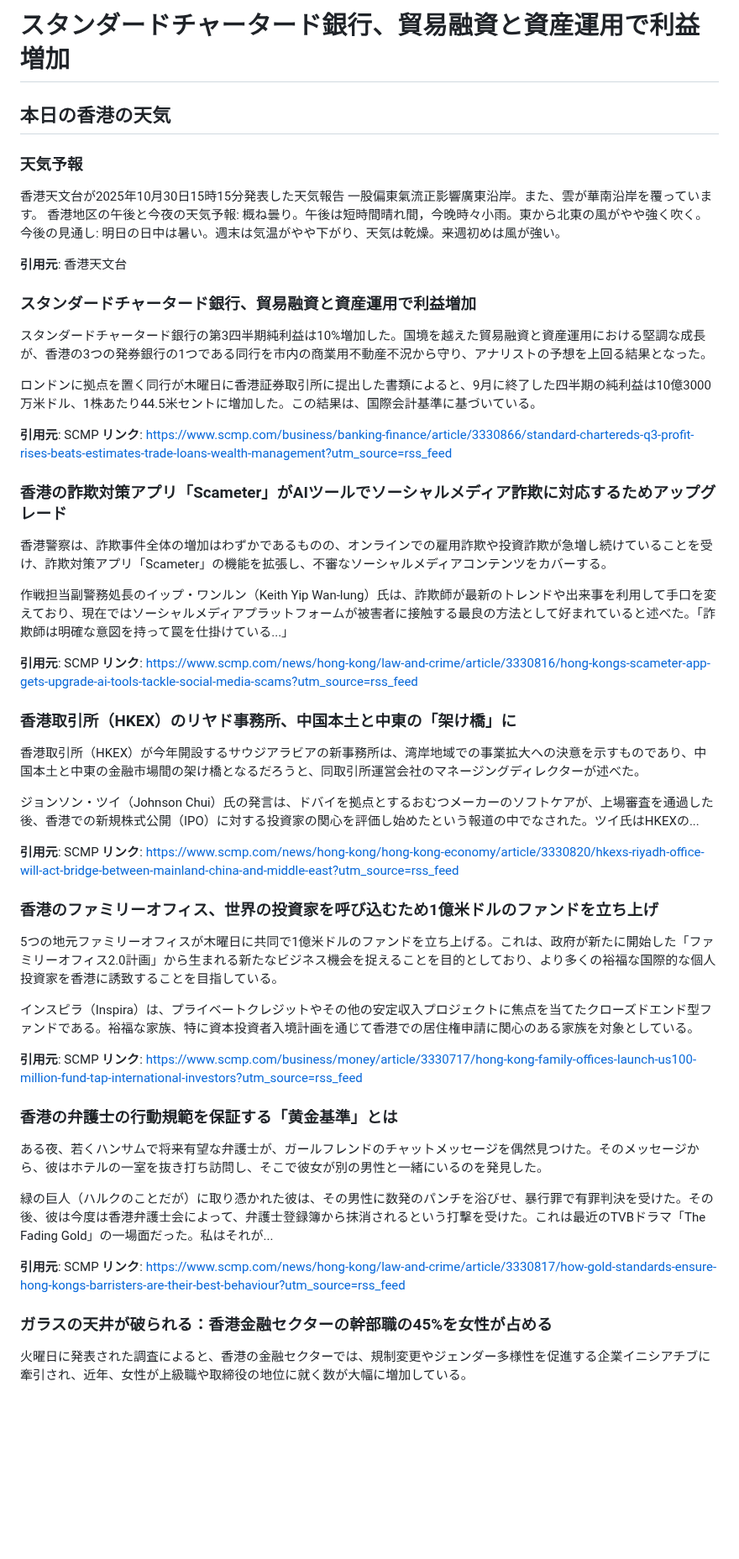
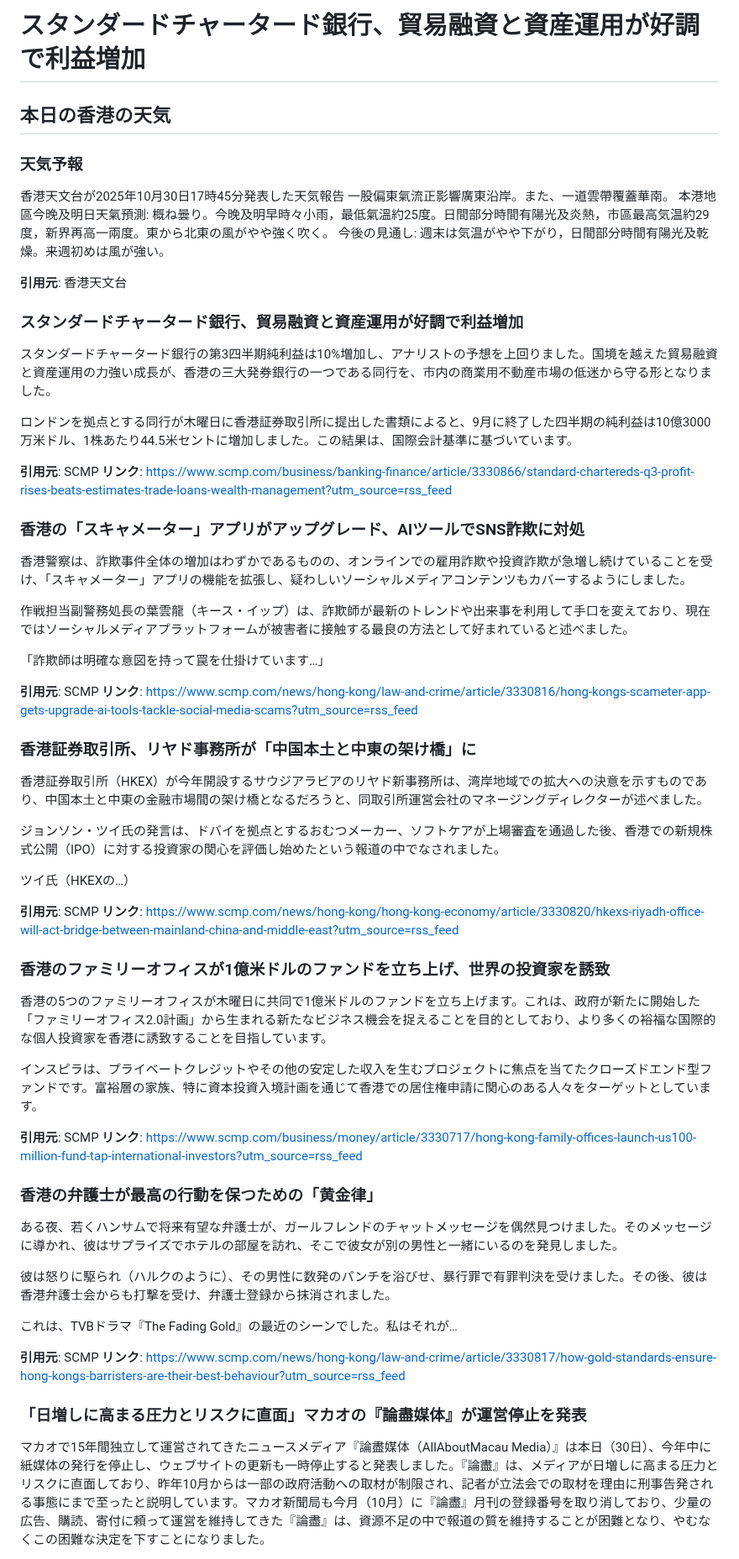
Before and after one commit to cantoneseslang/hongkong-daily-news-note, a Markdown page: daily-articles/hongkong-news_2025-10-30.md, the part around one of its changes. Shown at 84% size. GitHub-like rendering; blank space fills up the shorter version.

Commit message:
📰 Daily news: 2025-10-30 [automated]

```diff
--- a/daily-articles/hongkong-news_2025-10-30.md
+++ b/daily-articles/hongkong-news_2025-10-30.md
@@ -1,62 +1,68 @@
-# スタンダードチャータード銀行、貿易融資と資産運用で利益増加
+# スタンダードチャータード銀行、貿易融資と資産運用が好調で利益増加
 
 ## 本日の香港の天気
 
 ### 天気予報
-香港天文台が2025年10月30日15時15分発表した天気報告
-一股偏東氣流正影響廣東沿岸。また、雲が華南沿岸を覆っています。
-香港地区の午後と今夜の天気予報:
-概ね曇り。午後は短時間晴れ間，今晚時々小雨。東から北東の風がやや強く吹く。
-今後の見通し: 明日の日中は暑い。週末は気温がやや下がり、天気は乾燥。来週初めは風が強い。
+香港天文台が2025年10月30日17時45分発表した天気報告
+一股偏東氣流正影響廣東沿岸。また、一道雲帶覆蓋華南。
+本港地區今晚及明日天氣預測:
+概ね曇り。今晚及明早時々小雨，最低氣溫約25度。日間部分時間有陽光及炎熱，市區最高気温約29度，新界再高一兩度。東から北東の風がやや強く吹く。
+今後の見通し: 週末は気温がやや下がり，日間部分時間有陽光及乾燥。来週初めは風が強い。
 
 **引用元**: 香港天文台
 
-### スタンダードチャータード銀行、貿易融資と資産運用で利益増加
+### スタンダードチャータード銀行、貿易融資と資産運用が好調で利益増加
 
-スタンダードチャータード銀行の第3四半期純利益は10%増加した。国境を越えた貿易融資と資産運用における堅調な成長が、香港の3つの発券銀行の1つである同行を市内の商業用不動産不況から守り、アナリストの予想を上回る結果となった。
+スタンダードチャータード銀行の第3四半期純利益は10%増加し、アナリストの予想を上回りました。国境を越えた貿易融資と資産運用の力強い成長が、香港の三大発券銀行の一つである同行を、市内の商業用不動産市場の低迷から守る形となりました。
 
-ロンドンに拠点を置く同行が木曜日に香港証券取引所に提出した書類によると、9月に終了した四半期の純利益は10億3000万米ドル、1株あたり44.5米セントに増加した。この結果は、国際会計基準に基づいている。
+ロンドンを拠点とする同行が木曜日に香港証券取引所に提出した書類によると、9月に終了した四半期の純利益は10億3000万米ドル、1株あたり44.5米セントに増加しました。この結果は、国際会計基準に基づいています。
 
 **引用元**: SCMP
 **リンク**: [https://www.scmp.com/business/banking-finance/article/3330866/standard-chartereds-q3-profit-rises-beats-estimates-trade-loans-wealth-management?utm_source=rss_feed](https://www.scmp.com/business/banking-finance/article/3330866/standard-chartereds-q3-profit-rises-beats-estimates-trade-loans-wealth-management?utm_source=rss_feed)
 
-### 香港の詐欺対策アプリ「Scameter」がAIツールでソーシャルメディア詐欺に対応するためアップグレード
+### 香港の「スキャメーター」アプリがアップグレード、AIツールでSNS詐欺に対処
 
-香港警察は、詐欺事件全体の増加はわずかであるものの、オンラインでの雇用詐欺や投資詐欺が急増し続けていることを受け、詐欺対策アプリ「Scameter」の機能を拡張し、不審なソーシャルメディアコンテンツをカバーする。
+香港警察は、詐欺事件全体の増加はわずかであるものの、オンラインでの雇用詐欺や投資詐欺が急増し続けていることを受け、「スキャメーター」アプリの機能を拡張し、疑わしいソーシャルメディアコンテンツもカバーするようにしました。
 
-作戦担当副警務処長のイップ・ワンルン（Keith Yip Wan-lung）氏は、詐欺師が最新のトレンドや出来事を利用して手口を変えており、現在ではソーシャルメディアプラットフォームが被害者に接触する最良の方法として好まれていると述べた。「詐欺師は明確な意図を持って罠を仕掛けている...」
+作戦担当副警務処長の葉雲龍（キース・イップ）は、詐欺師が最新のトレンドや出来事を利用して手口を変えており、現在ではソーシャルメディアプラットフォームが被害者に接触する最良の方法として好まれていると述べました。
+
+「詐欺師は明確な意図を持って罠を仕掛けています…」
 
 **引用元**: SCMP
 **リンク**: [https://www.scmp.com/news/hong-kong/law-and-crime/article/3330816/hong-kongs-scameter-app-gets-upgrade-ai-tools-tackle-social-media-scams?utm_source=rss_feed](https://www.scmp.com/news/hong-kong/law-and-crime/article/3330816/hong-kongs-scameter-app-gets-upgrade-ai-tools-tackle-social-media-scams?utm_source=rss_feed)
 
-### 香港取引所（HKEX）のリヤド事務所、中国本土と中東の「架け橋」に
+### 香港証券取引所、リヤド事務所が「中国本土と中東の架け橋」に
 
-香港取引所（HKEX）が今年開設するサウジアラビアの新事務所は、湾岸地域での事業拡大への決意を示すものであり、中国本土と中東の金融市場間の架け橋となるだろうと、同取引所運営会社のマネージングディレクターが述べた。
+香港証券取引所（HKEX）が今年開設するサウジアラビアのリヤド新事務所は、湾岸地域での拡大への決意を示すものであり、中国本土と中東の金融市場間の架け橋となるだろうと、同取引所運営会社のマネージングディレクターが述べました。
 
-ジョンソン・ツイ（Johnson Chui）氏の発言は、ドバイを拠点とするおむつメーカーのソフトケアが、上場審査を通過した後、香港での新規株式公開（IPO）に対する投資家の関心を評価し始めたという報道の中でなされた。ツイ氏はHKEXの...
+ジョンソン・ツイ氏の発言は、ドバイを拠点とするおむつメーカー、ソフトケアが上場審査を通過した後、香港での新規株式公開（IPO）に対する投資家の関心を評価し始めたという報道の中でなされました。
+
+ツイ氏（HKEXの…）
 
 **引用元**: SCMP
 **リンク**: [https://www.scmp.com/news/hong-kong/hong-kong-economy/article/3330820/hkexs-riyadh-office-will-act-bridge-between-mainland-china-and-middle-east?utm_source=rss_feed](https://www.scmp.com/news/hong-kong/hong-kong-economy/article/3330820/hkexs-riyadh-office-will-act-bridge-between-mainland-china-and-middle-east?utm_source=rss_feed)
 
-### 香港のファミリーオフィス、世界の投資家を呼び込むため1億米ドルのファンドを立ち上げ
+### 香港のファミリーオフィスが1億米ドルのファンドを立ち上げ、世界の投資家を誘致
 
-5つの地元ファミリーオフィスが木曜日に共同で1億米ドルのファンドを立ち上げる。これは、政府が新たに開始した「ファミリーオフィス2.0計画」から生まれる新たなビジネス機会を捉えることを目的としており、より多くの裕福な国際的な個人投資家を香港に誘致することを目指している。
+香港の5つのファミリーオフィスが木曜日に共同で1億米ドルのファンドを立ち上げます。これは、政府が新たに開始した「ファミリーオフィス2.0計画」から生まれる新たなビジネス機会を捉えることを目的としており、より多くの裕福な国際的な個人投資家を香港に誘致することを目指しています。
 
-インスピラ（Inspira）は、プライベートクレジットやその他の安定収入プロジェクトに焦点を当てたクローズドエンド型ファンドである。裕福な家族、特に資本投資者入境計画を通じて香港での居住権申請に関心のある家族を対象としている。
+インスピラは、プライベートクレジットやその他の安定した収入を生むプロジェクトに焦点を当てたクローズドエンド型ファンドです。富裕層の家族、特に資本投資入境計画を通じて香港での居住権申請に関心のある人々をターゲットとしています。
 
 **引用元**: SCMP
 **リンク**: [https://www.scmp.com/business/money/article/3330717/hong-kong-family-offices-launch-us100-million-fund-tap-international-investors?utm_source=rss_feed](https://www.scmp.com/business/money/article/3330717/hong-kong-family-offices-launch-us100-million-fund-tap-international-investors?utm_source=rss_feed)
 
-### 香港の弁護士の行動規範を保証する「黄金基準」とは
+### 香港の弁護士が最高の行動を保つための「黄金律」
 
-ある夜、若くハンサムで将来有望な弁護士が、ガールフレンドのチャットメッセージを偶然見つけた。そのメッセージから、彼はホテルの一室を抜き打ち訪問し、そこで彼女が別の男性と一緒にいるのを発見した。
+ある夜、若くハンサムで将来有望な弁護士が、ガールフレンドのチャットメッセージを偶然見つけました。そのメッセージに導かれ、彼はサプライズでホテルの部屋を訪れ、そこで彼女が別の男性と一緒にいるのを発見しました。
 
-緑の巨人（ハルクのことだが）に取り憑かれた彼は、その男性に数発のパンチを浴びせ、暴行罪で有罪判決を受けた。その後、彼は今度は香港弁護士会によって、弁護士登録簿から抹消されるという打撃を受けた。これは最近のTVBドラマ「The Fading Gold」の一場面だった。私はそれが...
+彼は怒りに駆られ（ハルクのように）、その男性に数発のパンチを浴びせ、暴行罪で有罪判決を受けました。その後、彼は香港弁護士会からも打撃を受け、弁護士登録から抹消されました。
+
+これは、TVBドラマ『The Fading Gold』の最近のシーンでした。私はそれが…
 
 **引用元**: SCMP
 **リンク**: [https://www.scmp.com/news/hong-kong/law-and-crime/article/3330817/how-gold-standards-ensure-hong-kongs-barristers-are-their-best-behaviour?utm_source=rss_feed](https://www.scmp.com/news/hong-kong/law-and-crime/article/3330817/how-gold-standards-ensure-hong-kongs-barristers-are-their-best-behaviour?utm_source=rss_feed)
 
-### ガラスの天井が破られる：香港金融セクターの幹部職の45%を女性が占める
+### 「日増しに高まる圧力とリスクに直面」マカオの『論盡媒体』が運営停止を発表
 
-火曜日に発表された調査によると、香港の金融セクターでは、規制変更やジェンダー多様性を促進する企業イニシアチブに牽引され、近年、女性が上級職や取締役の地位に就く数が大幅に増加している。
+マカオで15年間独立して運営されてきたニュースメディア『論盡媒体（AllAboutMacau Media）』は本日（30日）、今年中に紙媒体の発行を停止し、ウェブサイトの更新も一時停止すると発表しました。『論盡』は、メディアが日増しに高まる圧力とリスクに直面しており、昨年10月からは一部の政府活動への取材が制限され、記者が立法会での取材を理由に刑事告発される事態にまで至ったと説明しています。マカオ新聞局も今月（10月）に『論盡』月刊の登録番号を取り消しており、少量の広告、購読、寄付に頼って運営を維持してきた『論盡』は、資源不足の中で報道の質を維持することが困難となり、やむなくこの困難な決定を下すことになりました。
 
```
Also changed, not shown: other parts of daily-articles/hongkong-news_2025-10-30.md (+49 -43 lines).
